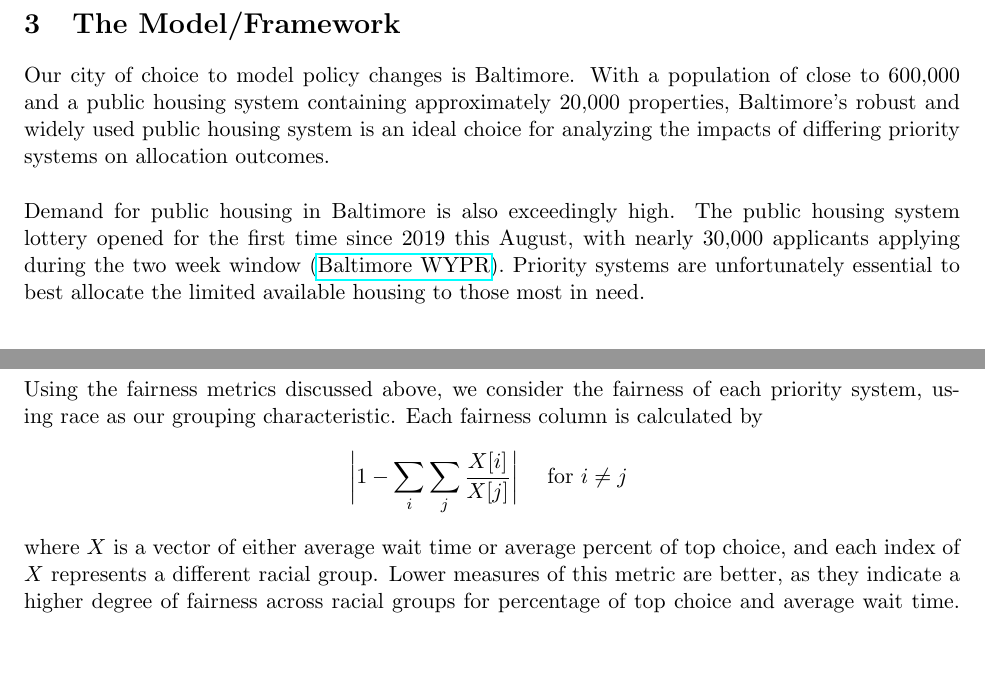
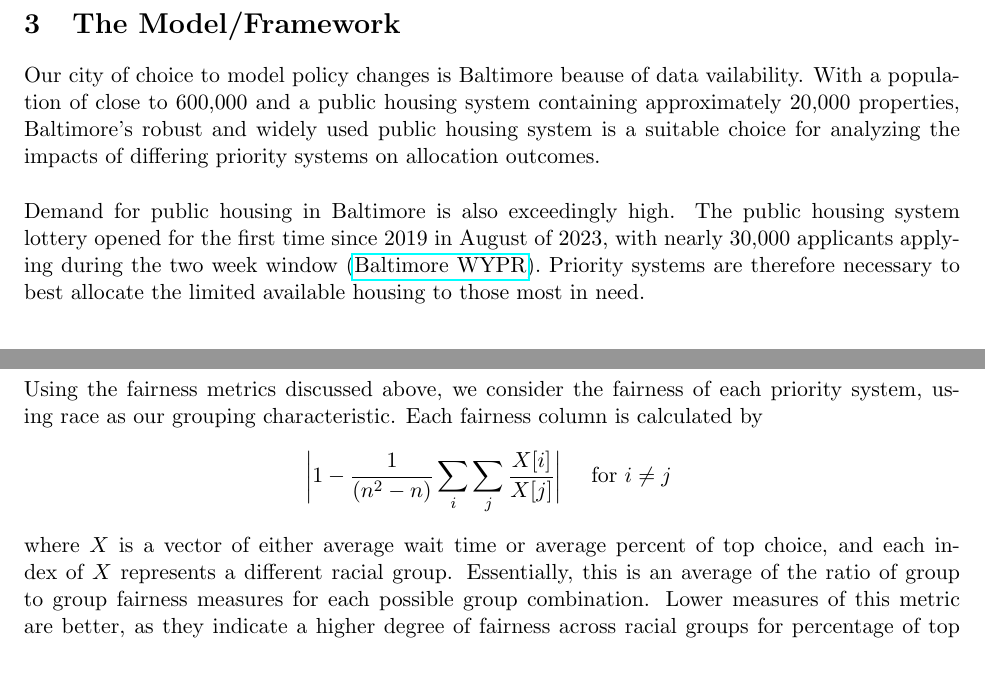
Before and after one commit to atulpokh/cpsc464final, a LaTeX paper (doc/FinalReport/FinalReport.tex): two parts of pages 8 and 17 of 20, joined at a grey line, cut so that both start at the same text. Compiled offline with pdfLaTeX.

Commit message:
Updates from Overleaf

```diff
--- a/doc/FinalReport/FinalReport.tex
+++ b/doc/FinalReport/FinalReport.tex
@@ -224,9 +224,9 @@ In our project, we aim to analyze the demographic effects of tenant populations
 \newpage
 \section{The Model/Framework}
 \noindent
-Our city of choice to model policy changes is Baltimore. With a population of close to 600,000 and a public housing system containing approximately 20,000 properties, Baltimore's robust and widely used public housing system is an ideal choice for analyzing the impacts of differing priority systems on allocation outcomes. \\
+Our city of choice to model policy changes is Baltimore beause of data vailability. With a population of close to 600,000 and a public housing system containing approximately 20,000 properties, Baltimore's robust and widely used public housing system is a suitable choice for analyzing the impacts of differing priority systems on allocation outcomes. \\
 \newline
-Demand for public housing in Baltimore is also exceedingly high. The public housing system lottery opened for the first time since 2019 this August, with nearly 30,000 applicants applying during the two week window (\href{https://www.wypr.org/wypr-news/2023-08-14/28-000-apply-for-baltimore-city-housing-wait-list-two-week-window-ends-tonight}{Baltimore WYPR}). Priority systems are unfortunately essential to best allocate the limited available housing to those most in need. \\
+Demand for public housing in Baltimore is also exceedingly high. The public housing system lottery opened for the first time since 2019 in August of 2023, with nearly 30,000 applicants applying during the two week window (\href{https://www.wypr.org/wypr-news/2023-08-14/28-000-apply-for-baltimore-city-housing-wait-list-two-week-window-ends-tonight}{Baltimore WYPR}). Priority systems are therefore necessary to best allocate the limited available housing to those most in need. \\
 \newline
 
 \subsection{Model Data and Privacy Considerations}
@@ -492,8 +492,8 @@ Taking the results and discussed above, we consider how each allocation preforms
 \newline
 Using the fairness metrics discussed above, we consider the fairness of each priority system, using race as our grouping characteristic. Each fairness column is calculated by
 $$
-\biggr{|}1 - \sum_i \sum_j \frac{X[i]}{X[j]}\biggr{|} \quad \text{ for } i \neq j\
+\biggr{|}1 - \frac{1}{(n^2 - n)}\sum_i \sum_j \frac{X[i]}{X[j]}\biggr{|} \quad \text{ for } i \neq j\
 $$
-where $X$ is a vector of either average wait time or average percent of top choice, and each index of $X$ represents a different racial group. Lower measures of this metric are better, as they indicate a higher degree of fairness across racial groups for percentage of top choice and average wait time. Note that values of zero are omitted when preforming this calculation.\\
+where $X$ is a vector of either average wait time or average percent of top choice, and each index of $X$ represents a different racial group. Essentially, this is an average of the ratio of group to group fairness measures for each possible group combination. Lower measures of this metric are better, as they indicate a higher degree of fairness across racial groups for percentage of top choice and average wait time. Note that values of zero are omitted when preforming this calculation.\\
 \newline
 The results of this analysis are below:
```
Also changed, not shown: doc/FinalReport/FinalReport.tex (8 more changed lines).
